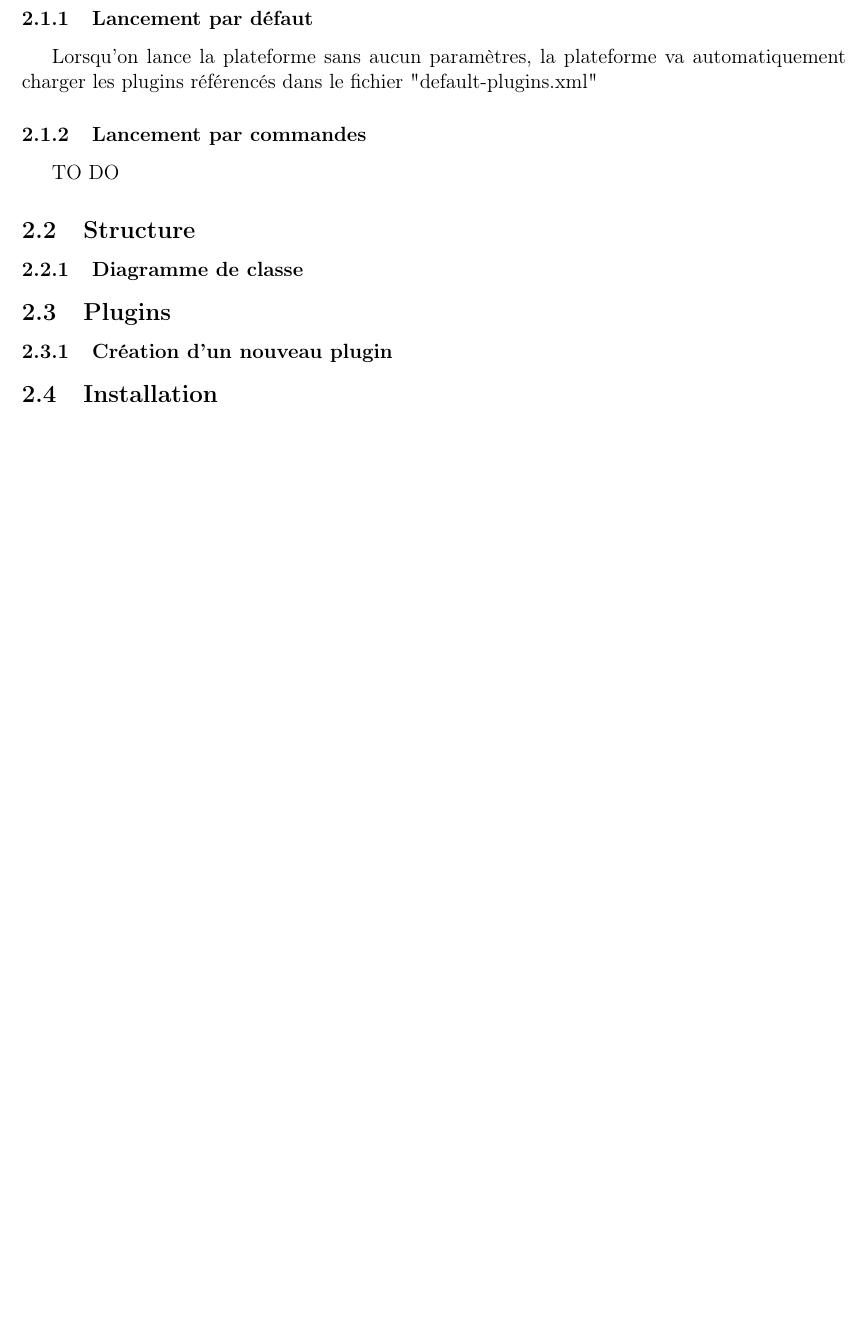
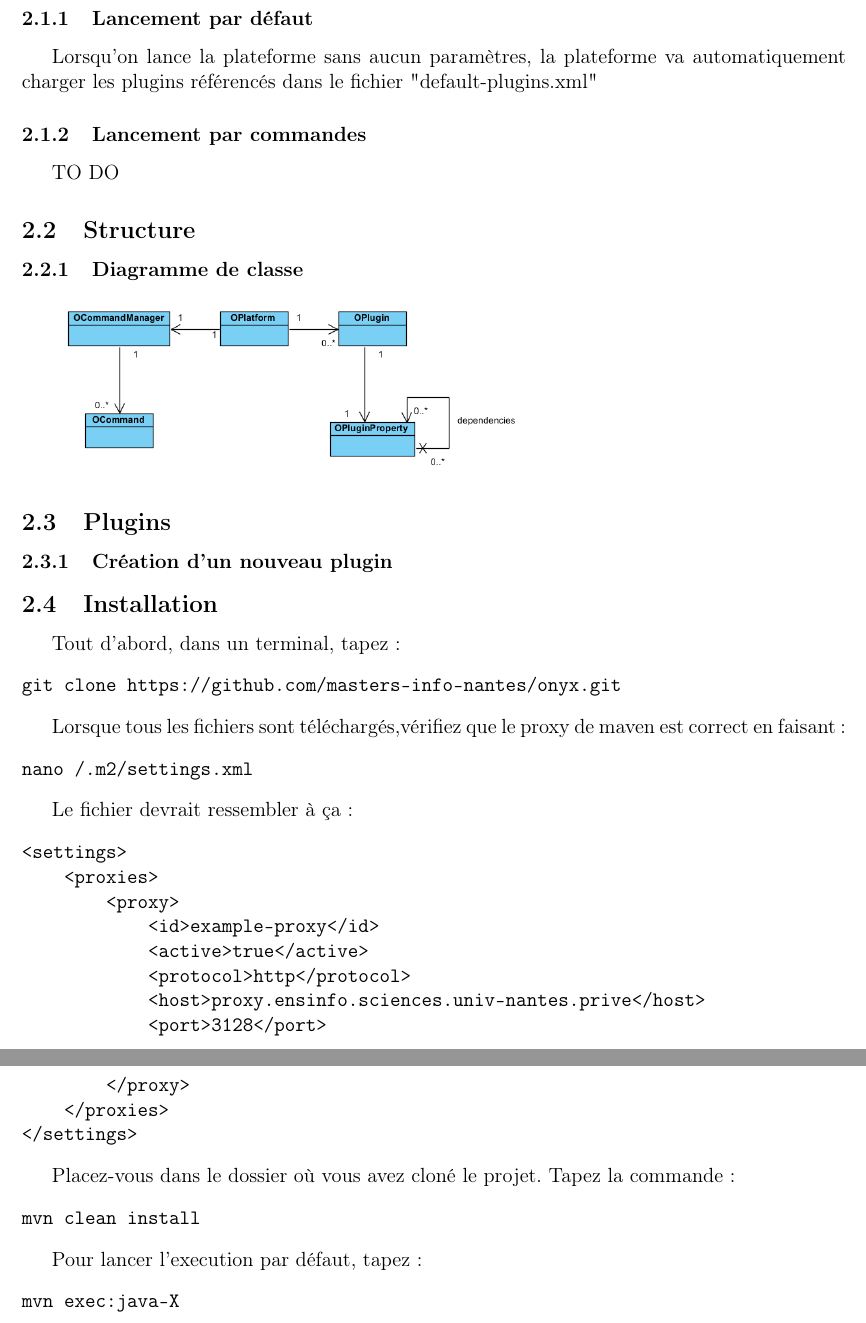
Before and after one commit to masters-info-nantes/onyx, a LaTeX document (report/rapport.tex, which reads report/platform.tex): part of page 4 of 6 before the commit and two parts of pages 4 and 5 of 7 after it, the two joined at a grey line, cut so that both start at the same text, the shorter picture padded with empty space. Compiled offline with pdfLaTeX.

Commit message:
Adding class diagram

```diff
--- a/report/platform.tex
+++ b/report/platform.tex
@@ -17,9 +17,46 @@ TO DO
 \subsection{Structure}
 
 \subsubsection{Diagramme de classe}
+\includegraphics[width=10cm]{figures/class_diagram.png}
 
 \subsection{Plugins}
 
 \subsubsection{Création d'un nouveau plugin}
 
 \subsection{Installation}
+
+Tout d’abord, dans un terminal, tapez:
+\begin{verbatim}
+git clone https://github.com/masters-info-nantes/onyx.git
+\end{verbatim}
+
+Lorsque tous les fichiers sont téléchargés,vérifiez que le proxy de maven est correct en faisant:
+\begin{verbatim}
+nano /.m2/settings.xml
+\end{verbatim}
+
+Le fichier devrait ressembler à ça:
+\begin{verbatim}
+<settings>
+    <proxies>
+        <proxy>
+            <id>example-proxy</id>
+            <active>true</active>
+            <protocol>http</protocol>
+            <host>proxy.ensinfo.sciences.univ-nantes.prive</host>
+            <port>3128</port>
+        </proxy>
+    </proxies>
+</settings>
+\end{verbatim}
+
+Placez-vous dans le dossier où vous avez cloné le projet.
+Tapez la commande:
+\begin{verbatim}
+mvn clean install
+\end{verbatim}
+
+Pour lancer l'execution par défaut, tapez:
+\begin{verbatim}
+mvn exec:java-X
+\end{verbatim}
```
Also changed, not shown: report/figures/class_diagram.png (added).
